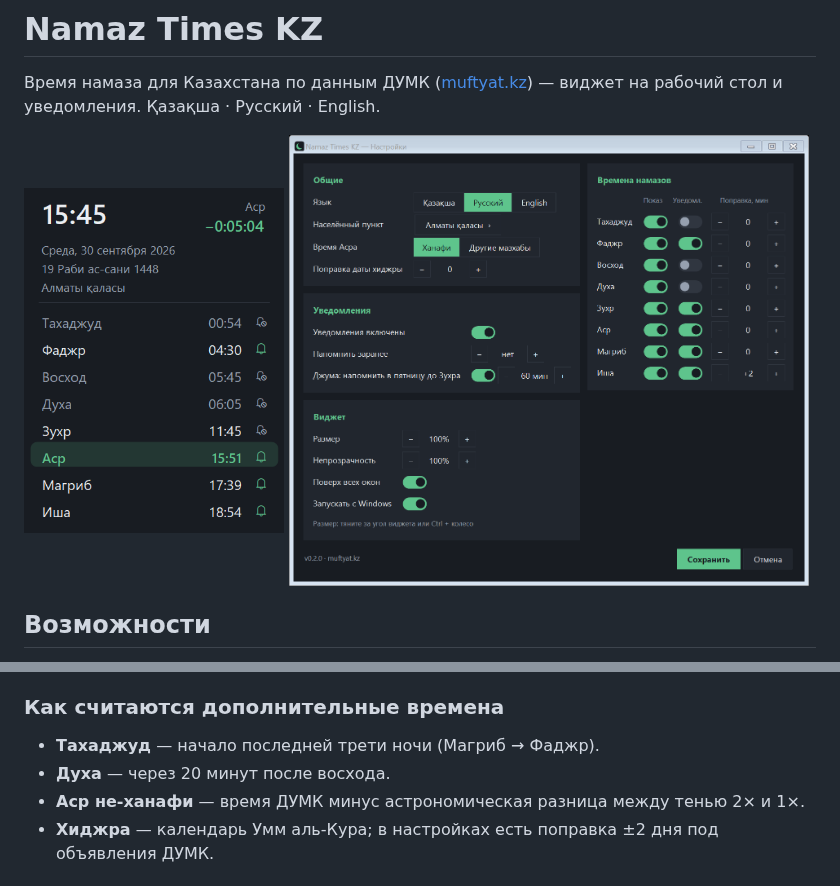
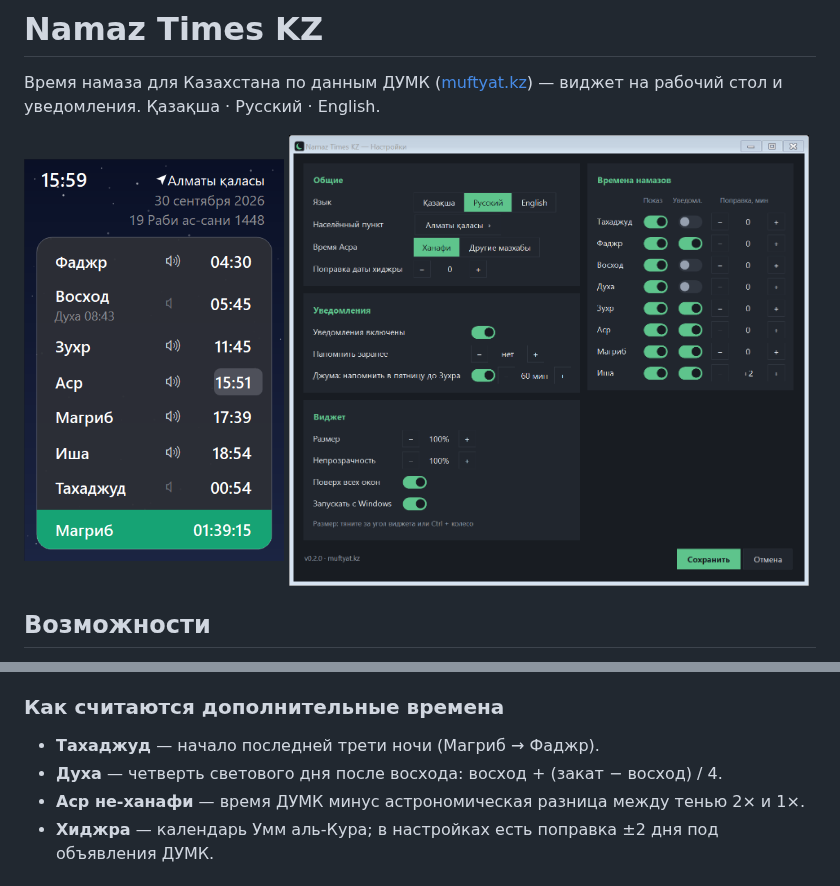
Before and after one commit to nurekella/namaz-times-kz, a Markdown page: README.md, 2 parts joined by grey strips. Drawn GitHub-style; pictures changed too: docs/screenshot.png.

```diff
--- a/README.md
+++ b/README.md
@@ -23,7 +23,7 @@
 ### Как считаются дополнительные времена
 
 - **Тахаджуд** — начало последней трети ночи (Магриб → Фаджр).
-- **Духа** — через 20 минут после восхода.
+- **Духа** — четверть светового дня после восхода: восход + (закат − восход) / 4.
 - **Аср не-ханафи** — время ДУМК минус астрономическая разница между тенью 2× и 1×.
 - **Хиджра** — календарь Умм аль-Кура; в настройках есть поправка ±2 дня под объявления ДУМК.
 
```
Also changed, not shown: 3 other files.
